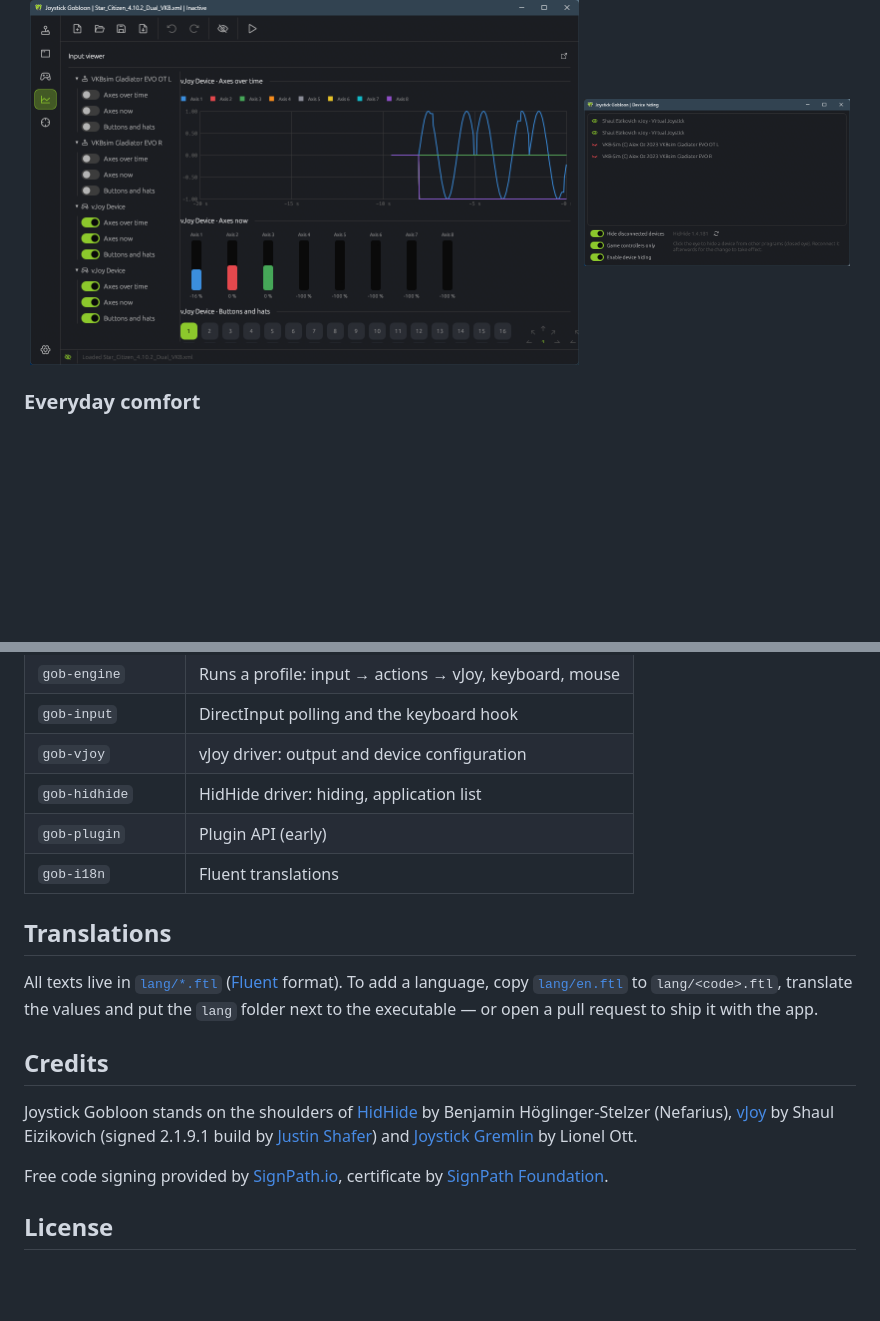
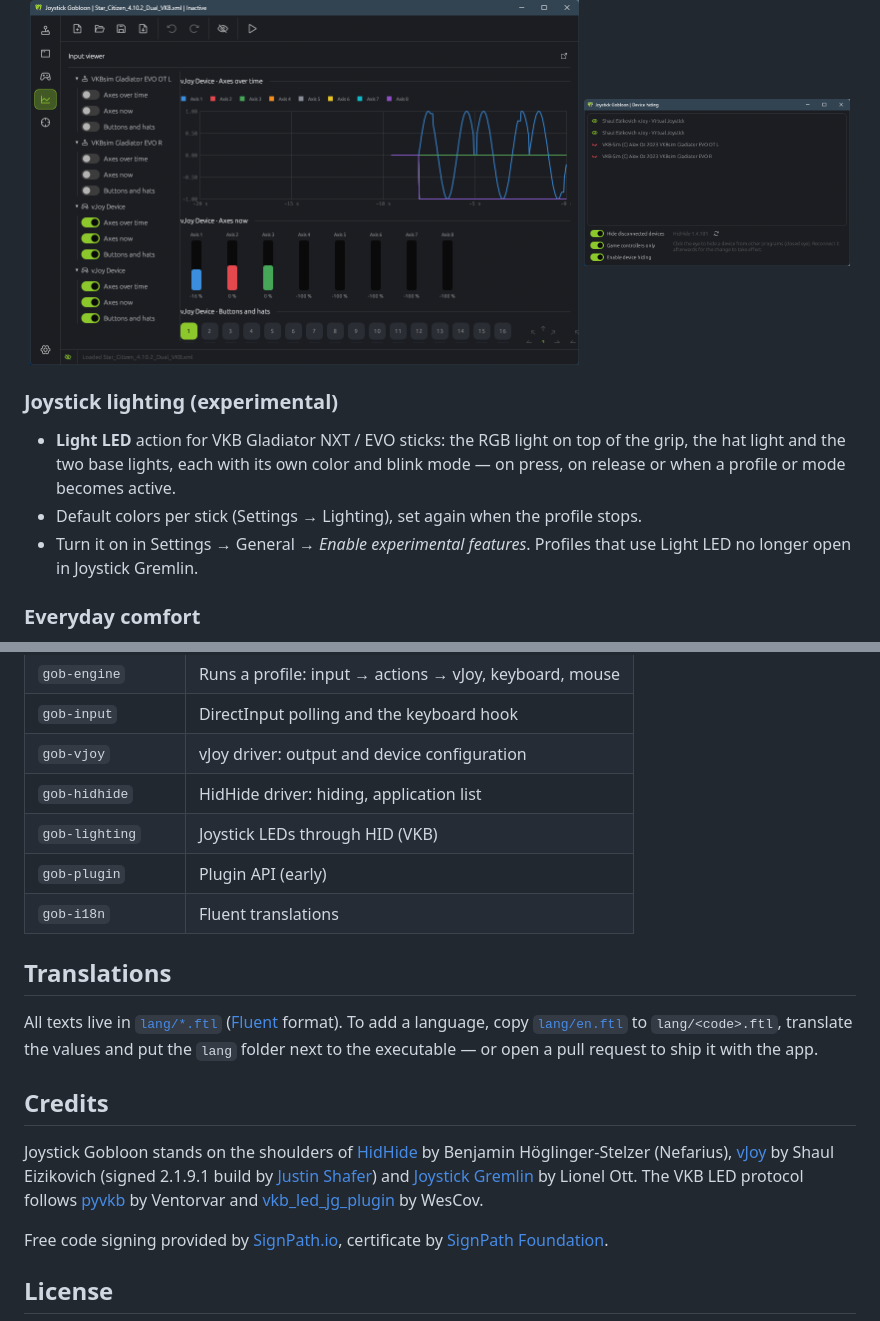
Before and after one commit to h0useRus/JoystickGobloon, a Markdown page: README.md, 2 parts joined by grey strips. Drawn GitHub-style; blank space fills up the shorter version.

Commit message:
docs: joystick lighting in the README

```diff
--- a/README.md
+++ b/README.md
@@ -71,6 +71,14 @@ Gremlin workflow you already know.
   <img src="docs/screenshots/hidhide.png" width="32%" alt="Device hiding window: the VKB sticks are hidden, the vJoy devices are visible">
 </p>
 
+### Joystick lighting (experimental)
+
+- **Light LED** action for VKB Gladiator NXT / EVO sticks: the RGB light on top of the grip, the hat light and the two
+  base lights, each with its own color and blink mode — on press, on release or when a profile or mode becomes active.
+- Default colors per stick (Settings → Lighting), set again when the profile stops.
+- Turn it on in Settings → General → *Enable experimental features*. Profiles that use Light LED no longer open in
+  Joystick Gremlin.
+
 ### Everyday comfort
 
 - Tray icon, start with Windows, activate the profile on start.
@@ -114,6 +122,7 @@ cargo test --workspace
 | `gob-input` | DirectInput polling and the keyboard hook |
 | `gob-vjoy` | vJoy driver: output and device configuration |
 | `gob-hidhide` | HidHide driver: hiding, application list |
+| `gob-lighting` | Joystick LEDs through HID (VKB) |
 | `gob-plugin` | Plugin API (early) |
 | `gob-i18n` | Fluent translations |
 
@@ -130,6 +139,8 @@ Joystick Gobloon stands on the shoulders of
 [vJoy](https://github.com/shauleiz/vJoy) by Shaul Eizikovich (signed 2.1.9.1 build by
 [Justin Shafer](https://github.com/jshafer817/vJoy)) and
 [Joystick Gremlin](https://github.com/WhiteMagic/JoystickGremlin) by Lionel Ott.
+The VKB LED protocol follows [pyvkb](https://github.com/ventorvar/pyvkb) by Ventorvar and
+[vkb_led_jg_plugin](https://github.com/WesCov/vkb_led_jg_plugin) by WesCov.
 
 Free code signing provided by [SignPath.io](https://about.signpath.io/), certificate by
 [SignPath Foundation](https://signpath.org/).
```
Also changed, not shown: docs/LIGHTING_PLAN.md (+2 -1 lines).
